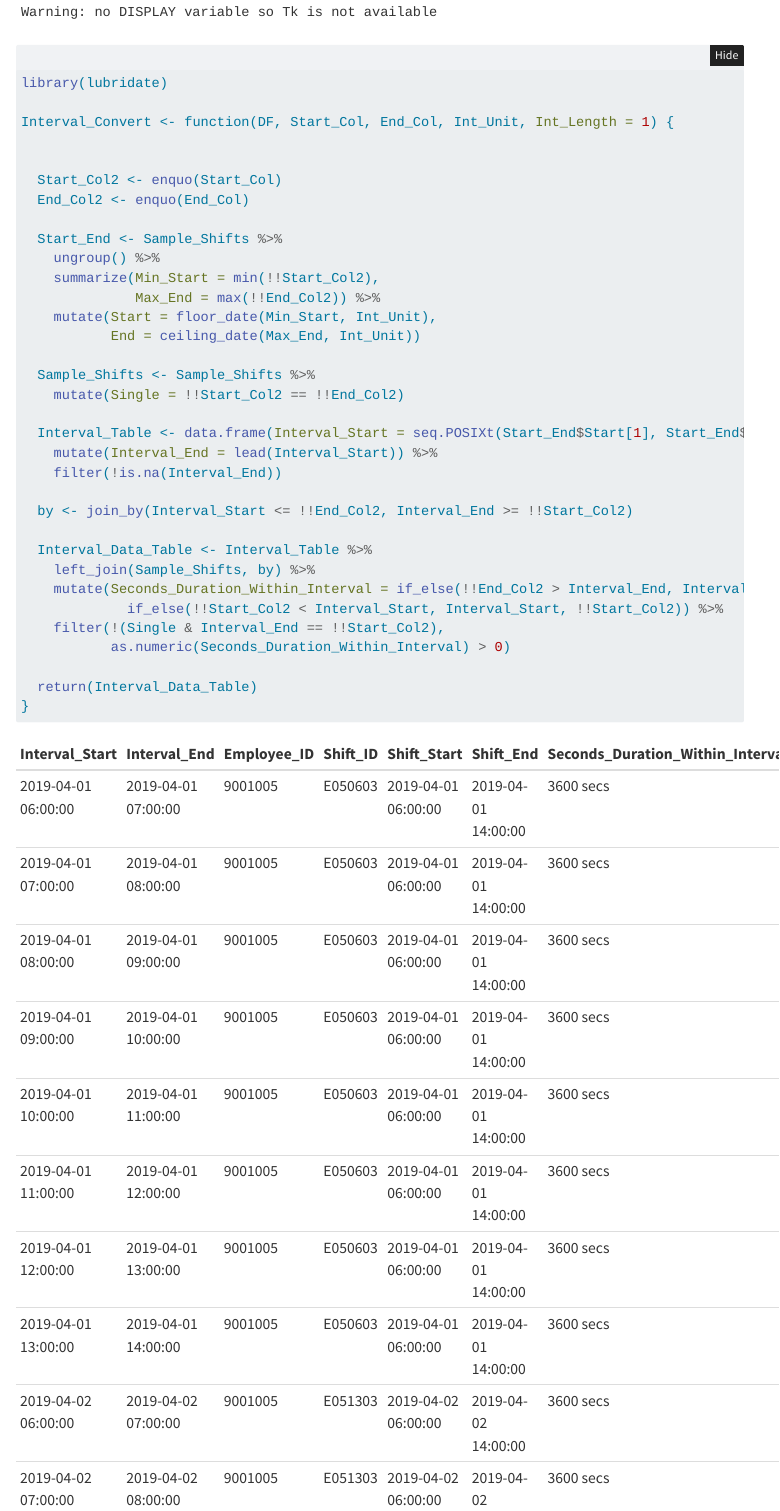
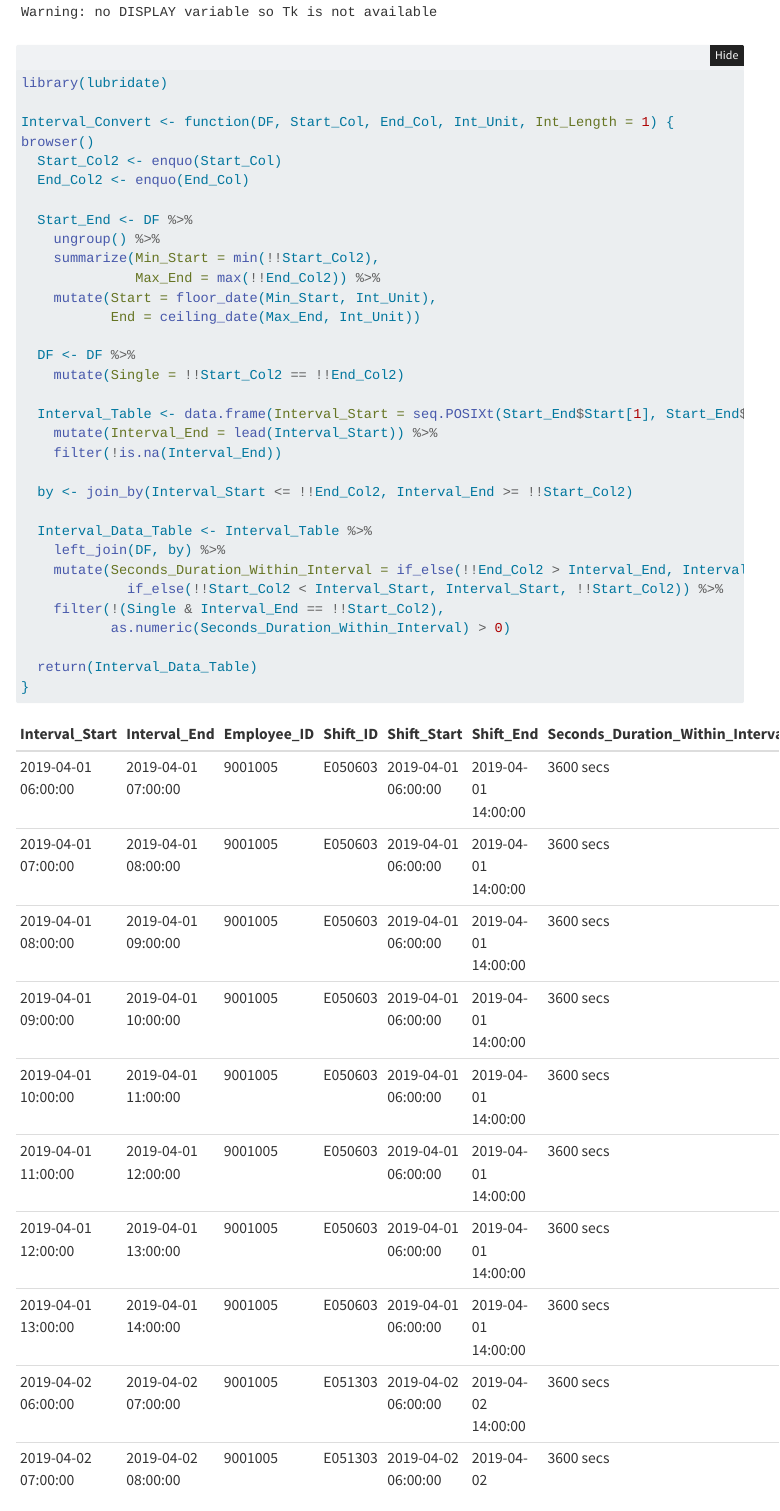
Before and after one commit to enndubbs/Body-Worn-Camera-Monitoring, a Quarto document (Learning From Failure - R Project/Learning From Failure.qmd): the page in a window 1100 px wide, from 7760 px down. Rendered offline with R 4.5, knitr and Pandoc in place of Quarto, with nearby package versions; folded parts are opened; menus at the side of the page are left out.

Commit message:
Add files via upload

```diff
--- a/Learning From Failure - R Project/Learning From Failure.qmd
+++ b/Learning From Failure - R Project/Learning From Failure.qmd
@@ -194,19 +194,18 @@ library(sqldf)
 library(lubridate)
 
 Interval_Convert <- function(DF, Start_Col, End_Col, Int_Unit, Int_Length = 1) {
-
-
+browser()
   Start_Col2 <- enquo(Start_Col)
   End_Col2 <- enquo(End_Col)
 
-  Start_End <- Sample_Shifts %>%
+  Start_End <- DF %>%
     ungroup() %>%
     summarize(Min_Start = min(!!Start_Col2),
               Max_End = max(!!End_Col2)) %>%
     mutate(Start = floor_date(Min_Start, Int_Unit),
            End = ceiling_date(Max_End, Int_Unit))
 
-  Sample_Shifts <- Sample_Shifts %>%
+  DF <- DF %>%
     mutate(Single = !!Start_Col2 == !!End_Col2)
 
   Interval_Table <- data.frame(Interval_Start = seq.POSIXt(Start_End$Start[1], Start_End$End[1], by = str_c(Int_Length, " ", Int_Unit))) %>%
@@ -216,7 +215,7 @@ Interval_Convert <- function(DF, Start_Col, End_Col, Int_Unit, Int_Length = 1) {
   by <- join_by(Interval_Start <= !!End_Col2, Interval_End >= !!Start_Col2)
 
   Interval_Data_Table <- Interval_Table %>%
-    left_join(Sample_Shifts, by) %>%
+    left_join(DF, by) %>%
     mutate(Seconds_Duration_Within_Interval = if_else(!!End_Col2 > Interval_End, Interval_End, !!End_Col2) -
              if_else(!!Start_Col2 < Interval_Start, Interval_Start, !!Start_Col2)) %>%
     filter(!(Single & Interval_End == !!Start_Col2),
```
